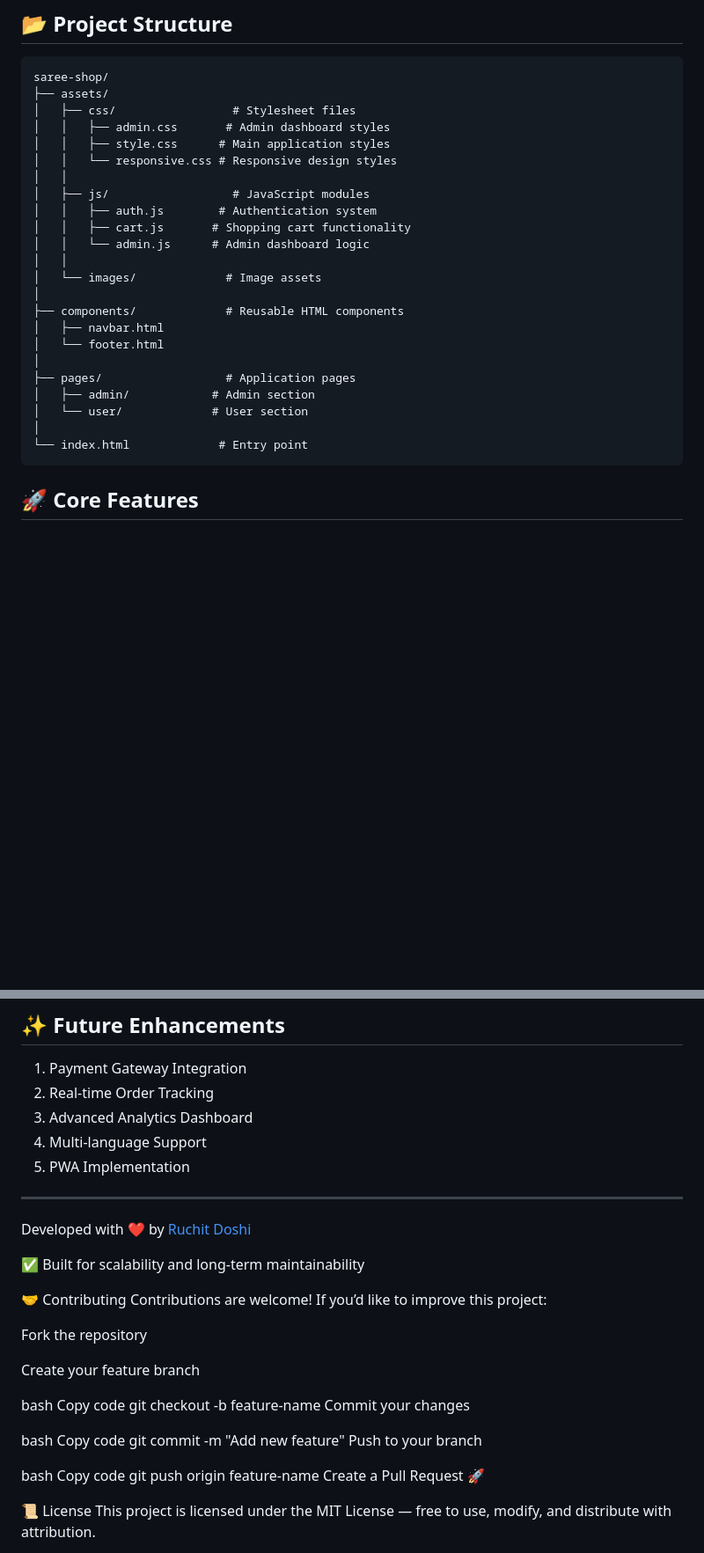
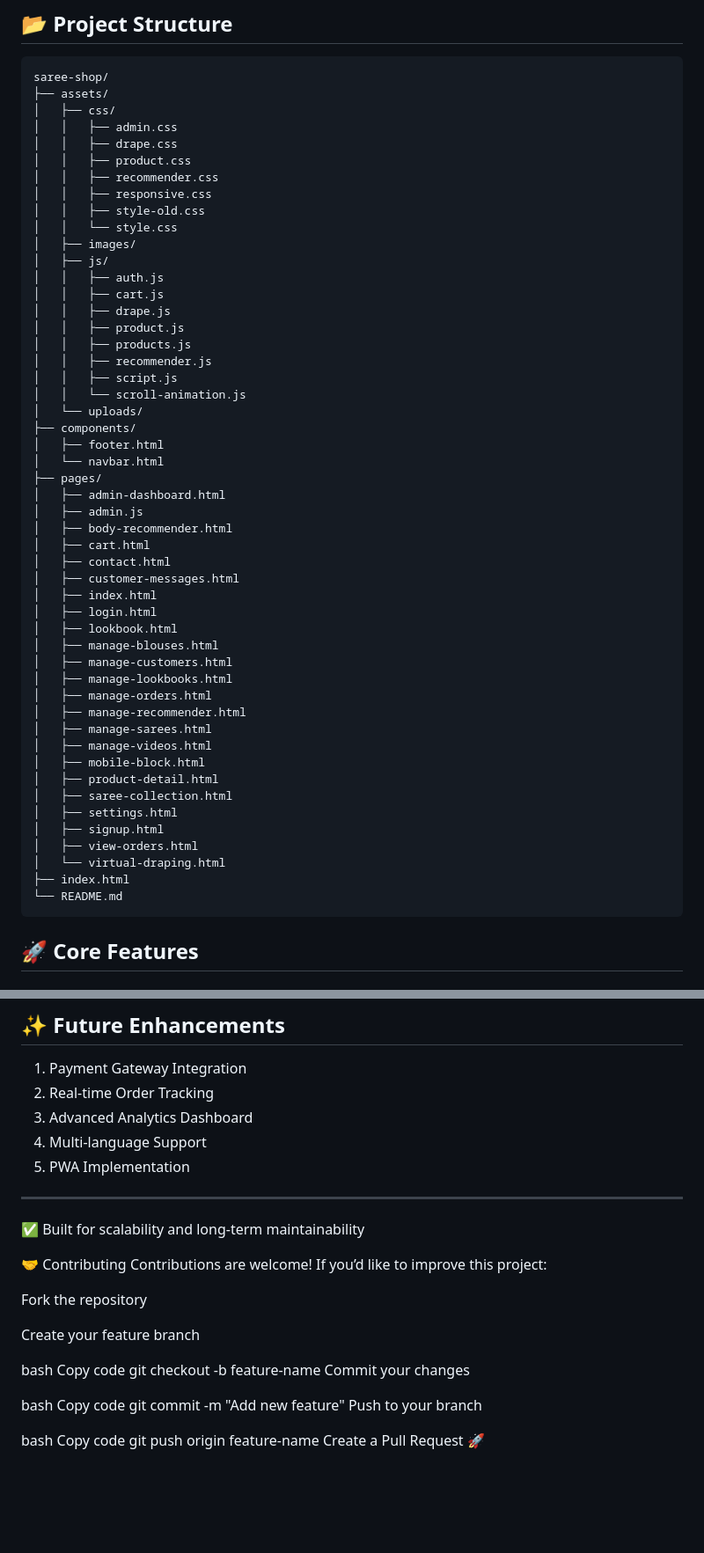
Before and after one commit to RuchitDoshi30/saree-shop, a Markdown page: README.md, 2 parts joined by grey strips. Shown at 88% size. Rendered like a GitHub page; blank space fills up the shorter version.

Commit message:
Revise README with updated project structure
Updated the project structure and core features section in README.

````diff
--- a/README.md
+++ b/README.md
@@ -76,27 +76,54 @@ start index.html
 ```
 saree-shop/
 ├── assets/
-│   ├── css/                 # Stylesheet files
-│   │   ├── admin.css       # Admin dashboard styles
-│   │   ├── style.css      # Main application styles
-│   │   └── responsive.css # Responsive design styles
-│   │
-│   ├── js/                  # JavaScript modules
-│   │   ├── auth.js        # Authentication system
-│   │   ├── cart.js       # Shopping cart functionality
-│   │   └── admin.js      # Admin dashboard logic
-│   │
-│   └── images/             # Image assets
-│
-├── components/             # Reusable HTML components
-│   ├── navbar.html
-│   └── footer.html
-│
-├── pages/                  # Application pages
-│   ├── admin/            # Admin section
-│   └── user/             # User section
-│
-└── index.html             # Entry point
+│   ├── css/
+│   │   ├── admin.css
+│   │   ├── drape.css
+│   │   ├── product.css
+│   │   ├── recommender.css
+│   │   ├── responsive.css
+│   │   ├── style-old.css
+│   │   └── style.css
+│   ├── images/
+│   ├── js/
+│   │   ├── auth.js
+│   │   ├── cart.js
+│   │   ├── drape.js
+│   │   ├── product.js
+│   │   ├── products.js
+│   │   ├── recommender.js
+│   │   ├── script.js
+│   │   └── scroll-animation.js
+│   └── uploads/
+├── components/
+│   ├── footer.html
+│   └── navbar.html
+├── pages/
+│   ├── admin-dashboard.html
+│   ├── admin.js
+│   ├── body-recommender.html
+│   ├── cart.html
+│   ├── contact.html
+│   ├── customer-messages.html
+│   ├── index.html
+│   ├── login.html
+│   ├── lookbook.html
+│   ├── manage-blouses.html
+│   ├── manage-customers.html
+│   ├── manage-lookbooks.html
+│   ├── manage-orders.html
+│   ├── manage-recommender.html
+│   ├── manage-sarees.html
+│   ├── manage-videos.html
+│   ├── mobile-block.html
+│   ├── product-detail.html
+│   ├── saree-collection.html
+│   ├── settings.html
+│   ├── signup.html
+│   ├── view-orders.html
+│   └── virtual-draping.html
+├── index.html
+└── README.md
 ```
 
 ## 🚀 Core Features
@@ -238,8 +265,6 @@ jobs:
 
 ---
 
-Developed with ❤️ by [Ruchit Doshi](https://github.com/RuchitDoshi30)
-
 ✅ Built for scalability and long-term maintainability
 
 🤝 Contributing
@@ -265,7 +290,4 @@ Copy code
 git push origin feature-name
 Create a Pull Request 🚀
 
-📜 License
-This project is licensed under the MIT License — free to use, modify, and distribute with attribution.
-
 👨‍💻 Developer
````
Also changed, not shown: other parts of README.md (+1 -3 lines).
